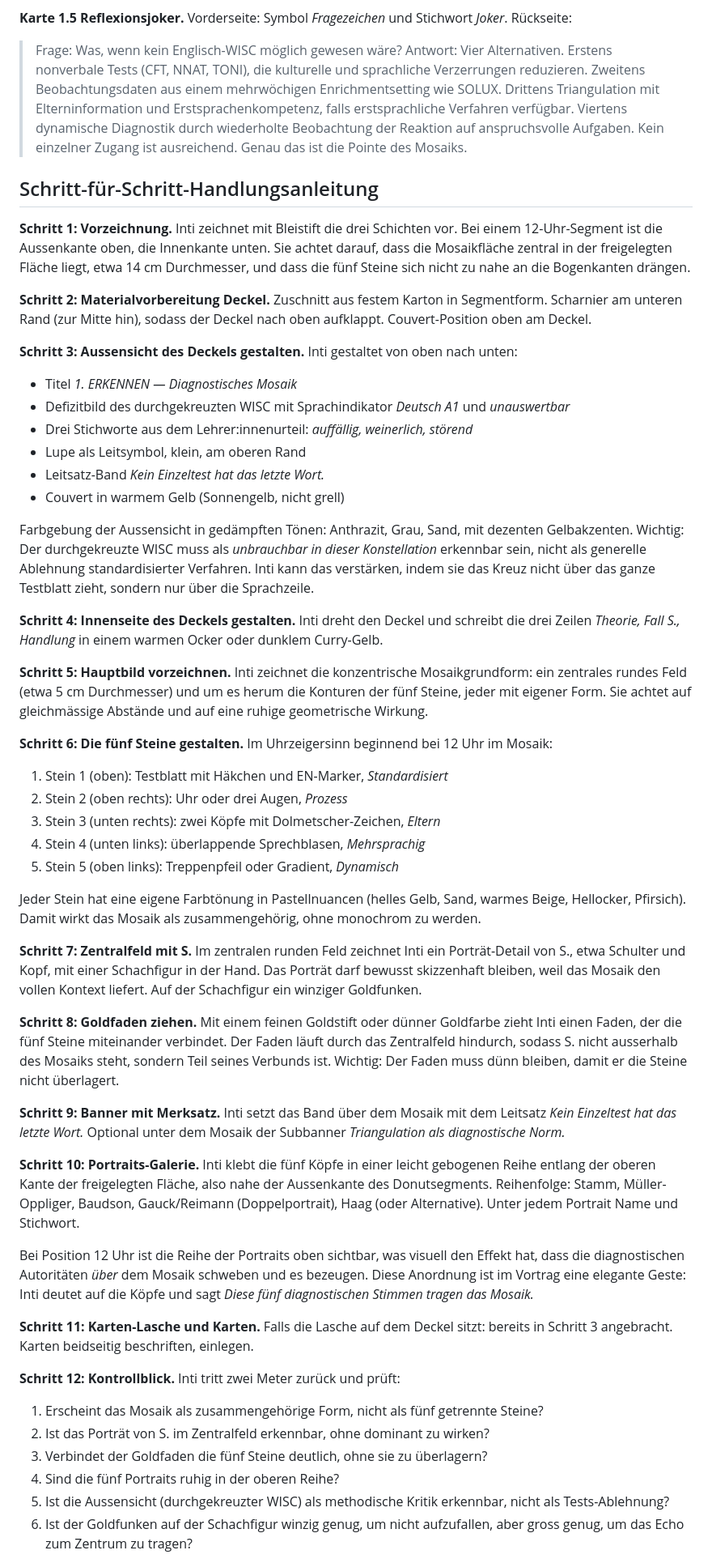
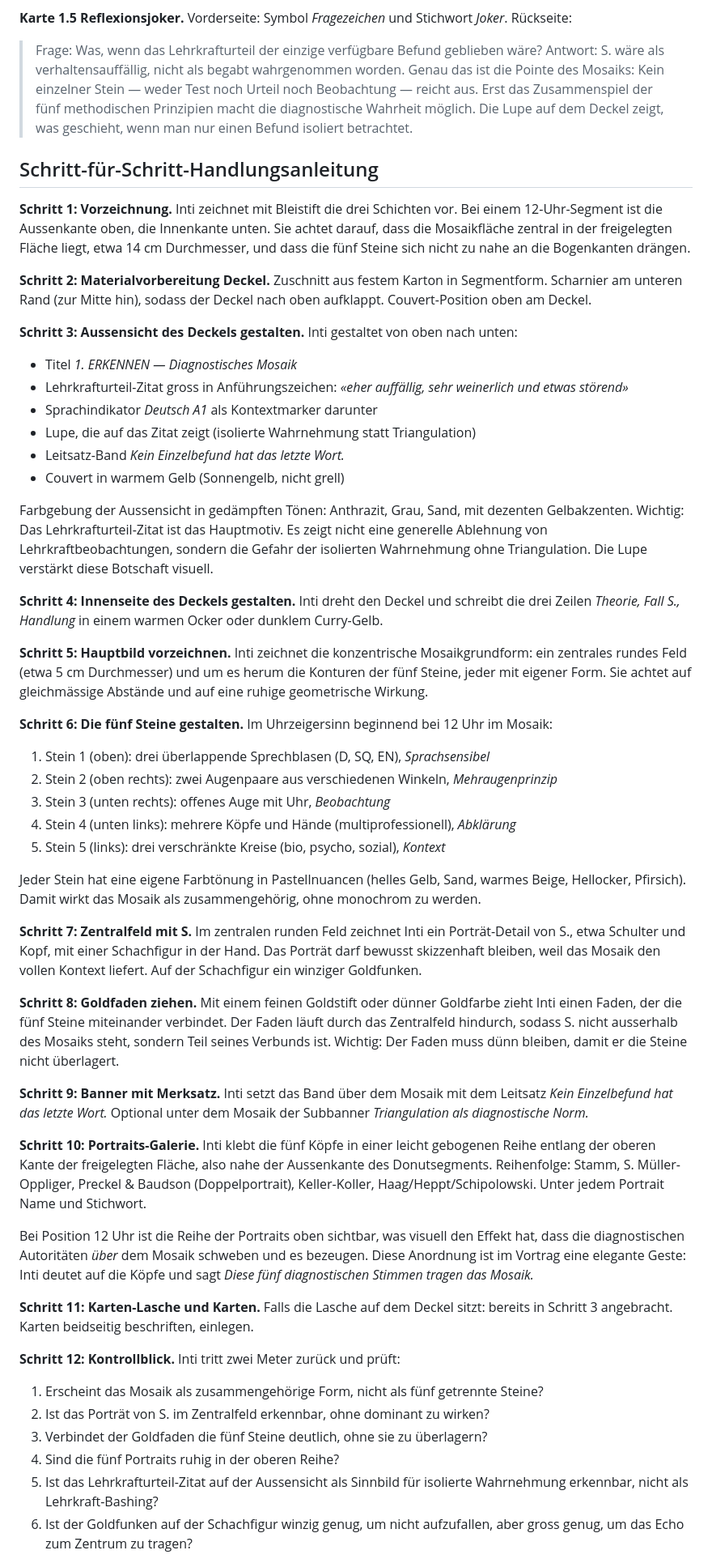
Before and after one commit to mahaelit/26-MPV, a Markdown page: Visualisierung/Frage1.md, the part around one of its changes. Shown at 81% size. Drawn GitHub-style.

```diff
--- a/Visualisierung/Frage1.md
+++ b/Visualisierung/Frage1.md
@@ -130,7 +126,7 @@ Vorderseite: Symbol *fünf Steine* und Stichwort *Handlung*. Rückseite:
 
 **Karte 1.5 Reflexionsjoker.**
 Vorderseite: Symbol *Fragezeichen* und Stichwort *Joker*. Rückseite:
-> Frage: Was, wenn kein Englisch-WISC möglich gewesen wäre? Antwort: Vier Alternativen. Erstens nonverbale Tests (CFT, NNAT, TONI), die kulturelle und sprachliche Verzerrungen reduzieren. Zweitens Beobachtungsdaten aus einem mehrwöchigen Enrichmentsetting wie SOLUX. Drittens Triangulation mit Elterninformation und Erstsprachenkompetenz, falls erstsprachliche Verfahren verfügbar. Viertens dynamische Diagnostik durch wiederholte Beobachtung der Reaktion auf anspruchsvolle Aufgaben. Kein einzelner Zugang ist ausreichend. Genau das ist die Pointe des Mosaiks.
+> Frage: Was, wenn das Lehrkrafturteil der einzige verfügbare Befund geblieben wäre? Antwort: S. wäre als verhaltensauffällig, nicht als begabt wahrgenommen worden. Genau das ist die Pointe des Mosaiks: Kein einzelner Stein — weder Test noch Urteil noch Beobachtung — reicht aus. Erst das Zusammenspiel der fünf methodischen Prinzipien macht die diagnostische Wahrheit möglich. Die Lupe auf dem Deckel zeigt, was geschieht, wenn man nur einen Befund isoliert betrachtet.
 
 ## Schritt-für-Schritt-Handlungsanleitung
 
@@ -143,13 +139,13 @@ Zuschnitt aus festem Karton in Segmentform. Scharnier am unteren Rand (zur Mitte
 **Schritt 3: Aussensicht des Deckels gestalten.**
 Inti gestaltet von oben nach unten:
 - Titel *1. ERKENNEN — Diagnostisches Mosaik*
-- Defizitbild des durchgekreuzten WISC mit Sprachindikator *Deutsch A1* und *unauswertbar*
-- Drei Stichworte aus dem Lehrer:innenurteil: *auffällig, weinerlich, störend*
-- Lupe als Leitsymbol, klein, am oberen Rand
-- Leitsatz-Band *Kein Einzeltest hat das letzte Wort.*
+- Lehrkrafturteil-Zitat gross in Anführungszeichen: *«eher auffällig, sehr weinerlich und etwas störend»*
+- Sprachindikator *Deutsch A1* als Kontextmarker darunter
+- Lupe, die auf das Zitat zeigt (isolierte Wahrnehmung statt Triangulation)
+- Leitsatz-Band *Kein Einzelbefund hat das letzte Wort.*
 - Couvert in warmem Gelb (Sonnengelb, nicht grell)
 
-Farbgebung der Aussensicht in gedämpften Tönen: Anthrazit, Grau, Sand, mit dezenten Gelbakzenten. Wichtig: Der durchgekreuzte WISC muss als *unbrauchbar in dieser Konstellation* erkennbar sein, nicht als generelle Ablehnung standardisierter Verfahren. Inti kann das verstärken, indem sie das Kreuz nicht über das ganze Testblatt zieht, sondern nur über die Sprachzeile.
+Farbgebung der Aussensicht in gedämpften Tönen: Anthrazit, Grau, Sand, mit dezenten Gelbakzenten. Wichtig: Das Lehrkrafturteil-Zitat ist das Hauptmotiv. Es zeigt nicht eine generelle Ablehnung von Lehrkraftbeobachtungen, sondern die Gefahr der isolierten Wahrnehmung ohne Triangulation. Die Lupe verstärkt diese Botschaft visuell.
 
 **Schritt 4: Innenseite des Deckels gestalten.**
 Inti dreht den Deckel und schreibt die drei Zeilen *Theorie, Fall S., Handlung* in einem warmen Ocker oder dunklem Curry-Gelb.
@@ -159,11 +155,11 @@ Inti zeichnet die konzentrische Mosaikgrundform: ein zentrales rundes Feld (etwa
 
 **Schritt 6: Die fünf Steine gestalten.**
 Im Uhrzeigersinn beginnend bei 12 Uhr im Mosaik:
-1. Stein 1 (oben): Testblatt mit Häkchen und EN-Marker, *Standardisiert*
-2. Stein 2 (oben rechts): Uhr oder drei Augen, *Prozess*
-3. Stein 3 (unten rechts): zwei Köpfe mit Dolmetscher-Zeichen, *Eltern*
-4. Stein 4 (unten links): überlappende Sprechblasen, *Mehrsprachig*
-5. Stein 5 (oben links): Treppenpfeil oder Gradient, *Dynamisch*
+1. Stein 1 (oben): drei überlappende Sprechblasen (D, SQ, EN), *Sprachsensibel*
+2. Stein 2 (oben rechts): zwei Augenpaare aus verschiedenen Winkeln, *Mehraugenprinzip*
+3. Stein 3 (unten rechts): offenes Auge mit Uhr, *Beobachtung*
+4. Stein 4 (unten links): mehrere Köpfe und Hände (multiprofessionell), *Abklärung*
+5. Stein 5 (links): drei verschränkte Kreise (bio, psycho, sozial), *Kontext*
 
 Jeder Stein hat eine eigene Farbtönung in Pastellnuancen (helles Gelb, Sand, warmes Beige, Hellocker, Pfirsich). Damit wirkt das Mosaik als zusammengehörig, ohne monochrom zu werden.
 
@@ -174,10 +170,10 @@ Im zentralen runden Feld zeichnet Inti ein Porträt-Detail von S., etwa Schulter
 Mit einem feinen Goldstift oder dünner Goldfarbe zieht Inti einen Faden, der die fünf Steine miteinander verbindet. Der Faden läuft durch das Zentralfeld hindurch, sodass S. nicht ausserhalb des Mosaiks steht, sondern Teil seines Verbunds ist. Wichtig: Der Faden muss dünn bleiben, damit er die Steine nicht überlagert.
 
 **Schritt 9: Banner mit Merksatz.**
-Inti setzt das Band über dem Mosaik mit dem Leitsatz *Kein Einzeltest hat das letzte Wort.* Optional unter dem Mosaik der Subbanner *Triangulation als diagnostische Norm.*
+Inti setzt das Band über dem Mosaik mit dem Leitsatz *Kein Einzelbefund hat das letzte Wort.* Optional unter dem Mosaik der Subbanner *Triangulation als diagnostische Norm.*
 
 **Schritt 10: Portraits-Galerie.**
-Inti klebt die fünf Köpfe in einer leicht gebogenen Reihe entlang der oberen Kante der freigelegten Fläche, also nahe der Aussenkante des Donutsegments. Reihenfolge: Stamm, Müller-Oppliger, Baudson, Gauck/Reimann (Doppelportrait), Haag (oder Alternative). Unter jedem Portrait Name und Stichwort.
+Inti klebt die fünf Köpfe in einer leicht gebogenen Reihe entlang der oberen Kante der freigelegten Fläche, also nahe der Aussenkante des Donutsegments. Reihenfolge: Stamm, S. Müller-Oppliger, Preckel & Baudson (Doppelportrait), Keller-Koller, Haag/Heppt/Schipolowski. Unter jedem Portrait Name und Stichwort.
 
 Bei Position 12 Uhr ist die Reihe der Portraits oben sichtbar, was visuell den Effekt hat, dass die diagnostischen Autoritäten *über* dem Mosaik schweben und es bezeugen. Diese Anordnung ist im Vortrag eine elegante Geste: Inti deutet auf die Köpfe und sagt *Diese fünf diagnostischen Stimmen tragen das Mosaik.*
 
@@ -190,7 +186,7 @@ Inti tritt zwei Meter zurück und prüft:
 2. Ist das Porträt von S. im Zentralfeld erkennbar, ohne dominant zu wirken?
 3. Verbindet der Goldfaden die fünf Steine deutlich, ohne sie zu überlagern?
 4. Sind die fünf Portraits ruhig in der oberen Reihe?
-5. Ist die Aussensicht (durchgekreuzter WISC) als methodische Kritik erkennbar, nicht als Tests-Ablehnung?
+5. Ist das Lehrkrafturteil-Zitat auf der Aussensicht als Sinnbild für isolierte Wahrnehmung erkennbar, nicht als Lehrkraft-Bashing?
 6. Ist der Goldfunken auf der Schachfigur winzig genug, um nicht aufzufallen, aber gross genug, um das Echo zum Zentrum zu tragen?
 
 **Schritt 13: Probelauf.**
```
Also changed, not shown: other parts of Visualisierung/Frage1.md (+48 -52 lines).
